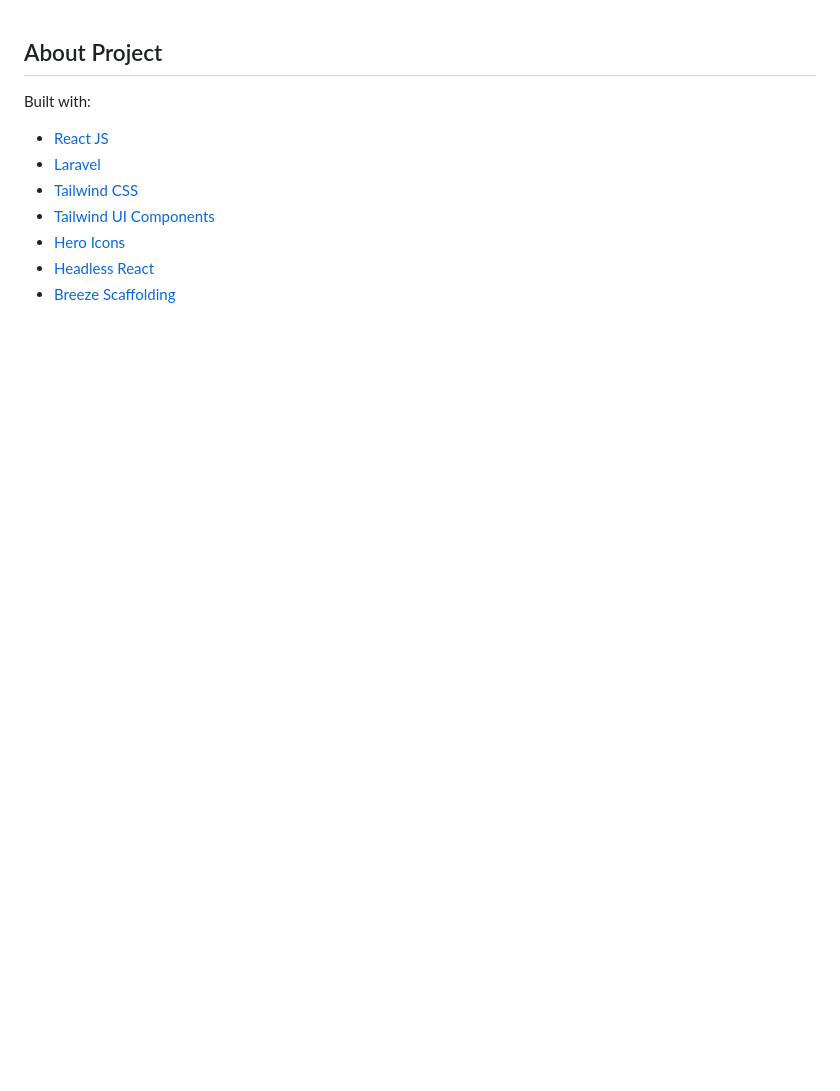
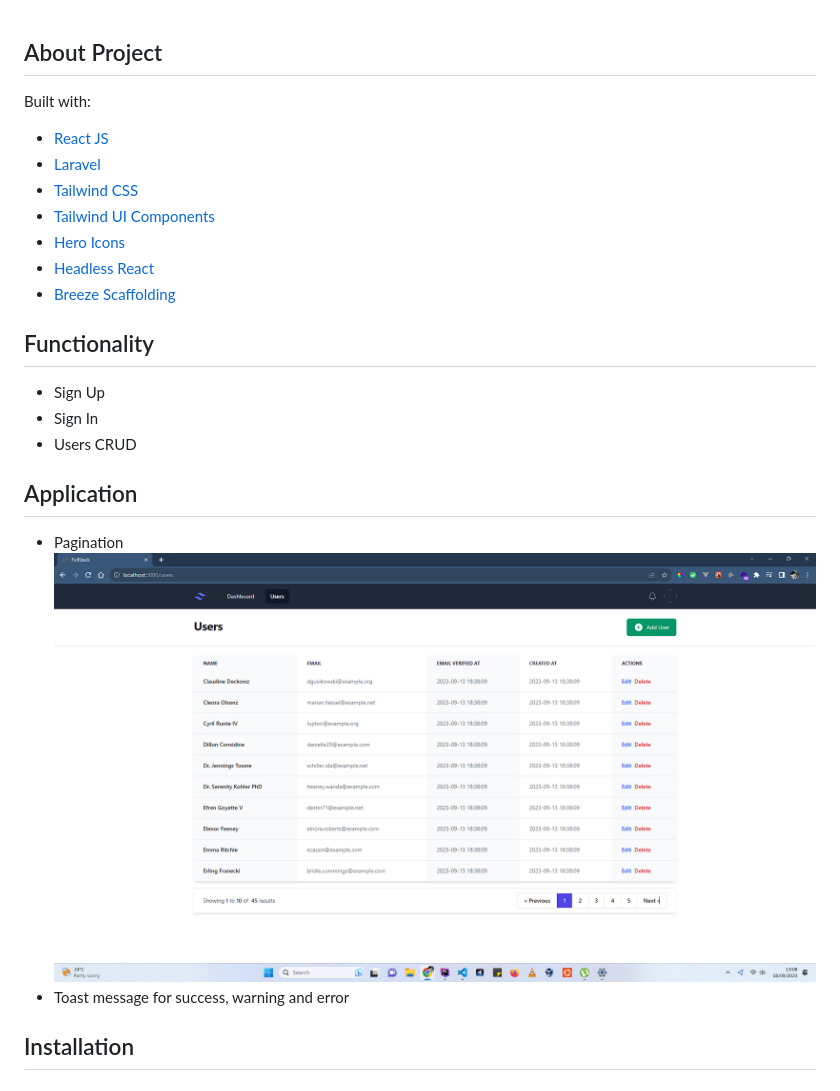
Before and after one commit to njugunamwangi/laravel-react-fullstack, a Markdown page: README.md, the part around the change. GitHub-like rendering; pictures changed too: public/users.png (added); blank space fills up the shorter version.

```diff
--- a/README.md
+++ b/README.md
@@ -9,3 +9,15 @@ Built with:
 - [Hero Icons](https://heroicons.com/)
 - [Headless React](https://headlessui.com/)
 - [Breeze Scaffolding](https://laravel.com/docs/10.x/starter-kits#laravel-breeze)
+
+## Functionality
+- Sign Up
+- Sign In
+- Users CRUD
+
+## Application
+- Pagination
+![users.png](public%2Fusers.png)
+- Toast message for success, warning and error
+
+## Installation
```
